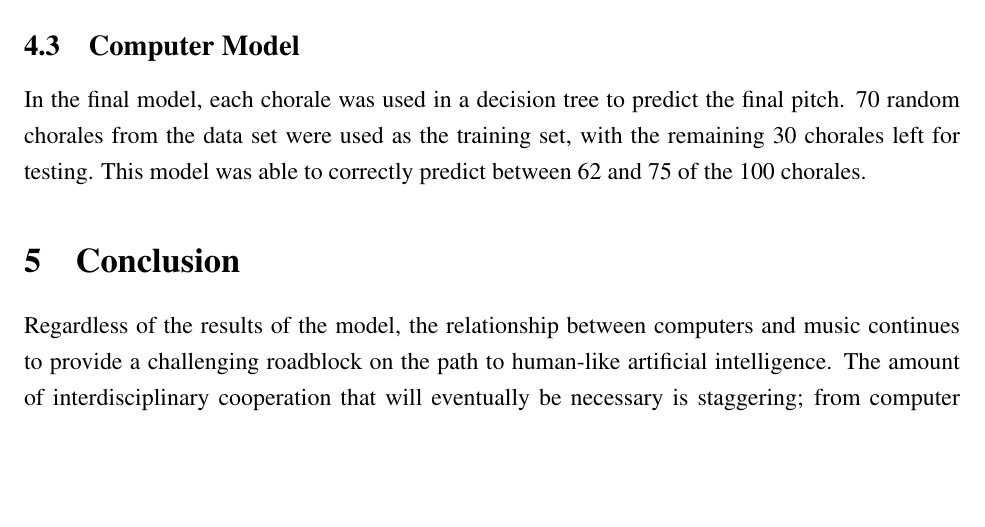
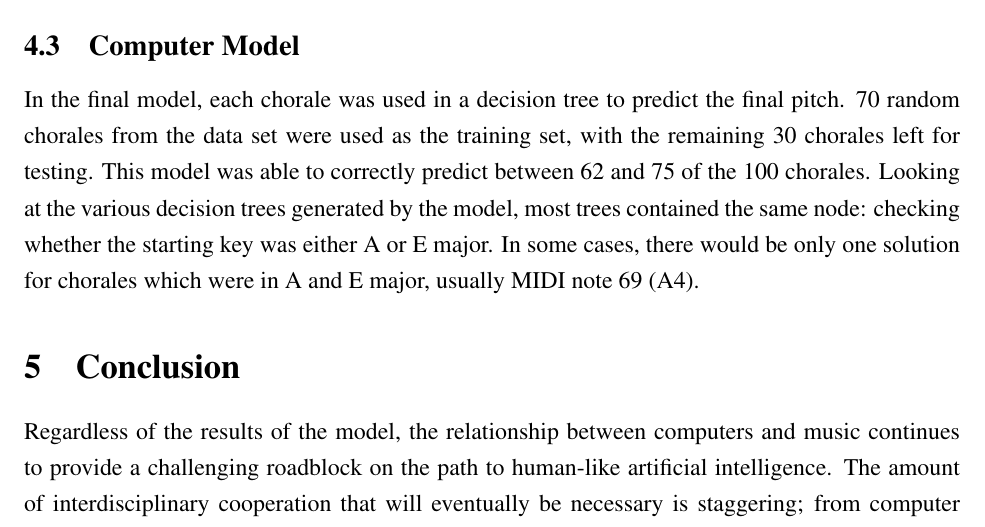
Before and after one commit to nczaban/MathJuniorIS, a LaTeX document (Paper.tex): part of page 4 of 4, cut so that both start at the same text, the shorter picture padded with empty space. Compiled offline with pdfLaTeX.

```diff
--- a/Paper.tex
+++ b/Paper.tex
@@ -47,7 +47,7 @@
 This model predicted the endings of a total of 56 chorales correctly. While the number of overestimations was reduced by around 60\%, there was a 50\% rise in the number of underestimations. The minimal improvement of the model would suggest that the patterns created for this model were either incorrect or insufficiently described the musical patterns. In any case, there is much room for improvement for this model.
 
 \subsection{Computer Model}
-In the final model, each chorale was used in a decision tree to predict the final pitch. 70 random chorales from the data set were used as the training set, with the remaining 30 chorales left for testing. This model was able to correctly predict between 62 and 75 of the 100 chorales.
+In the final model, each chorale was used in a decision tree to predict the final pitch. 70 random chorales from the data set were used as the training set, with the remaining 30 chorales left for testing. This model was able to correctly predict between 62 and 75 of the 100 chorales. Looking at the various decision trees generated by the model, most trees contained the same node: checking whether the starting key was either A or E major. In some cases, there would be only one solution for chorales which were in A and E major, usually MIDI note 69 (A4).
 
 \section{Conclusion}
 Regardless of the results of the model, the relationship between computers and music continues to provide a challenging roadblock on the path to human-like artificial intelligence. The amount of interdisciplinary cooperation that will eventually be necessary is staggering; from computer scientists and mathematicians to create the models, to musicians for the actual art, to psychologists and philosophers to determine how a computer can best ``learn.''
```
Also changed, not shown: 2 other files.
